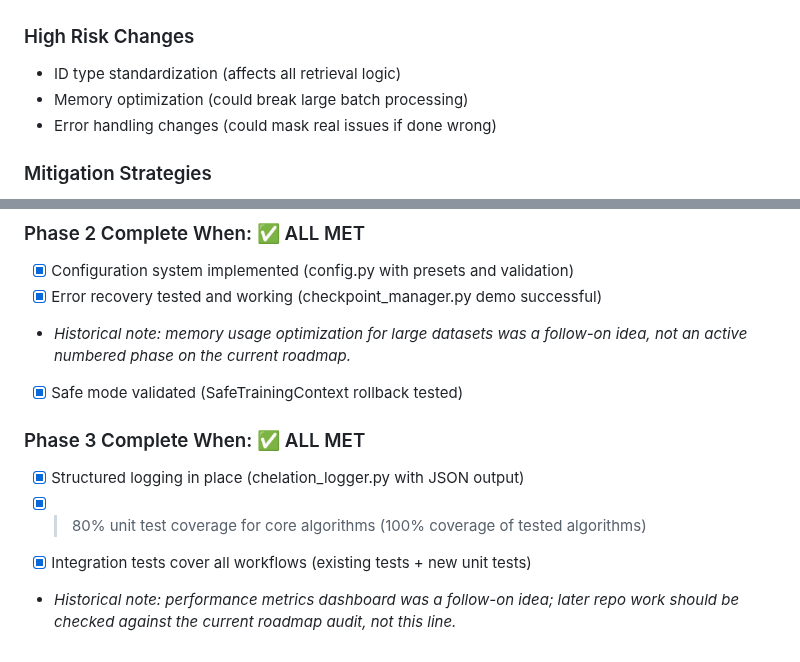
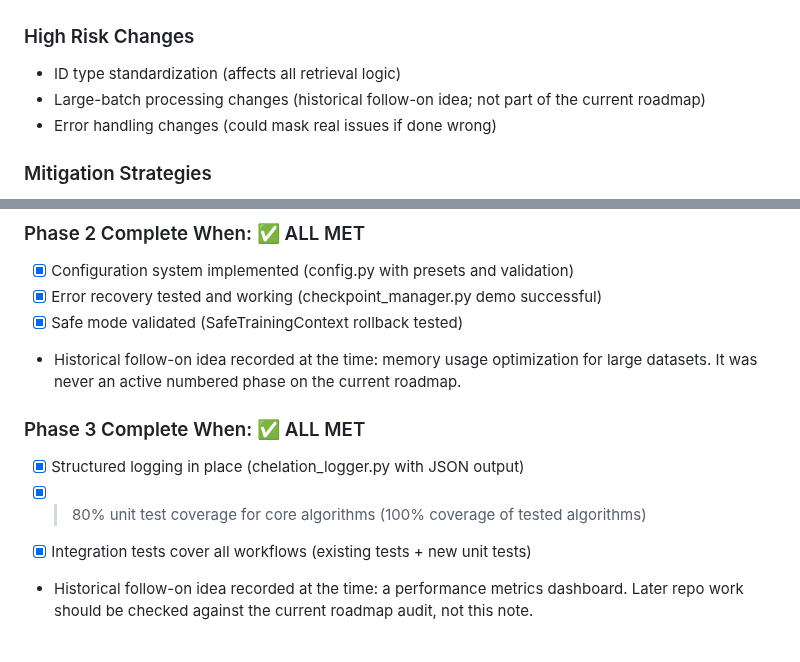
Before and after one commit to mattmre/CHELATEDAI, a Markdown page: REFACTORING_PLAN.md, 2 parts joined by grey strips. Drawn GitHub-style.

```diff
--- a/REFACTORING_PLAN.md
+++ b/REFACTORING_PLAN.md
@@ -111,7 +111,7 @@
 
 ### High Risk Changes
 - ID type standardization (affects all retrieval logic)
-- Memory optimization (could break large batch processing)
+- Large-batch processing changes (historical follow-on idea; not part of the current roadmap)
 - Error handling changes (could mask real issues if done wrong)
 
 ### Mitigation Strategies
@@ -133,11 +133,11 @@
 ### Phase 2 Complete When: ✅ ALL MET
 - [x] Configuration system implemented (config.py with presets and validation)
 - [x] Error recovery tested and working (checkpoint_manager.py demo successful)
-- *Historical note: memory usage optimization for large datasets was a follow-on idea, not an active numbered phase on the current roadmap.*
 - [x] Safe mode validated (SafeTrainingContext rollback tested)
+- Historical follow-on idea recorded at the time: memory usage optimization for large datasets. It was never an active numbered phase on the current roadmap.
 
 ### Phase 3 Complete When: ✅ ALL MET
 - [x] Structured logging in place (chelation_logger.py with JSON output)
 - [x] >80% unit test coverage for core algorithms (100% coverage of tested algorithms)
 - [x] Integration tests cover all workflows (existing tests + new unit tests)
-- *Historical note: performance metrics dashboard was a follow-on idea; later repo work should be checked against the current roadmap audit, not this line.*
+- Historical follow-on idea recorded at the time: a performance metrics dashboard. Later repo work should be checked against the current roadmap audit, not this note.
```
Also changed, not shown: COMPLETION_SUMMARY.md (+4 -4 lines), PR_DESCRIPTION.md (+1 -1 lines).
